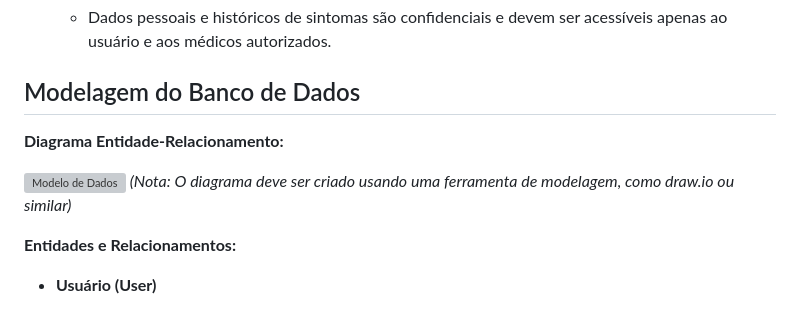
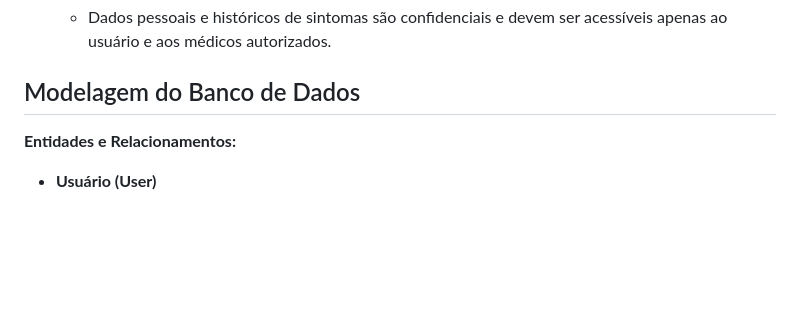
Before and after one commit to lazarolorenzi/Projeto-de-Diagnostico-por-IA, a Markdown page: README.md, the part around the change. Drawn GitHub-style; blank space fills up the shorter version; grey boxes are pictures that could not be loaded.

```diff
--- a/README.md
+++ b/README.md
@@ -67,10 +67,6 @@ O **SintomaTech** é uma aplicação web desenvolvida para registrar sintomas, s
    - Dados pessoais e históricos de sintomas são confidenciais e devem ser acessíveis apenas ao usuário e aos médicos autorizados.
 
 ## Modelagem do Banco de Dados
-
-**Diagrama Entidade-Relacionamento:**
-
-![Modelo de Dados](https://via.placeholder.com/800x600.png) *(Nota: O diagrama deve ser criado usando uma ferramenta de modelagem, como draw.io ou similar)*
 
 **Entidades e Relacionamentos:**
 
```
